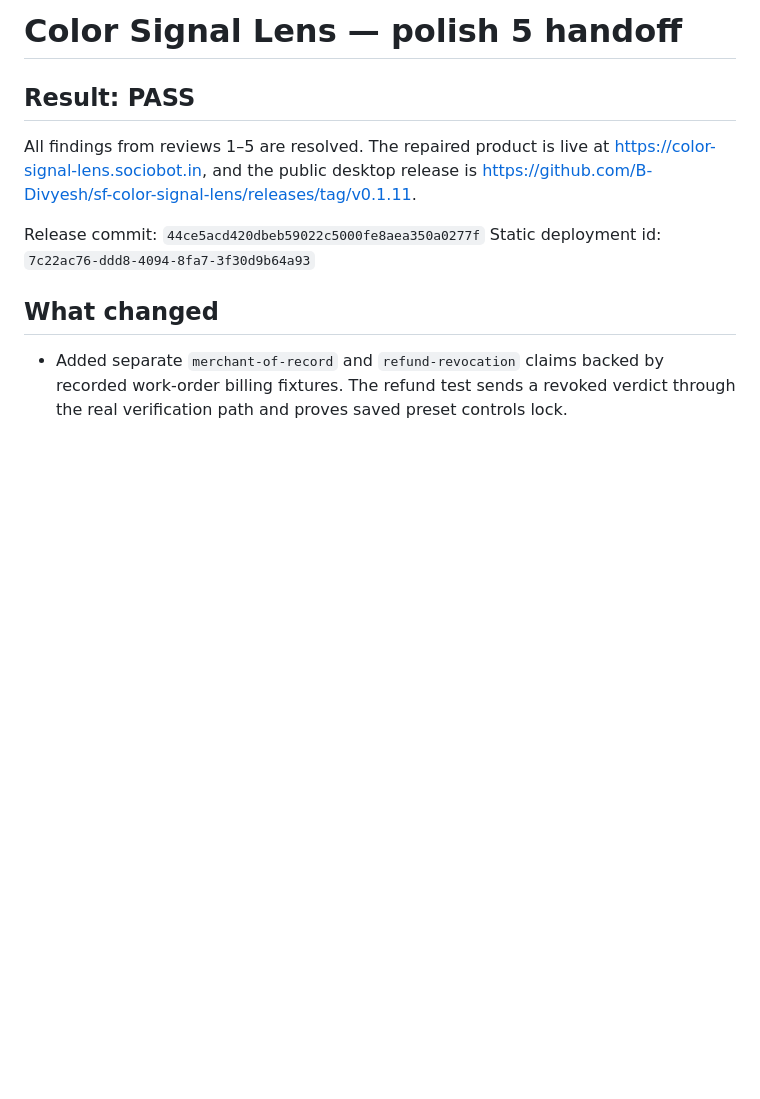
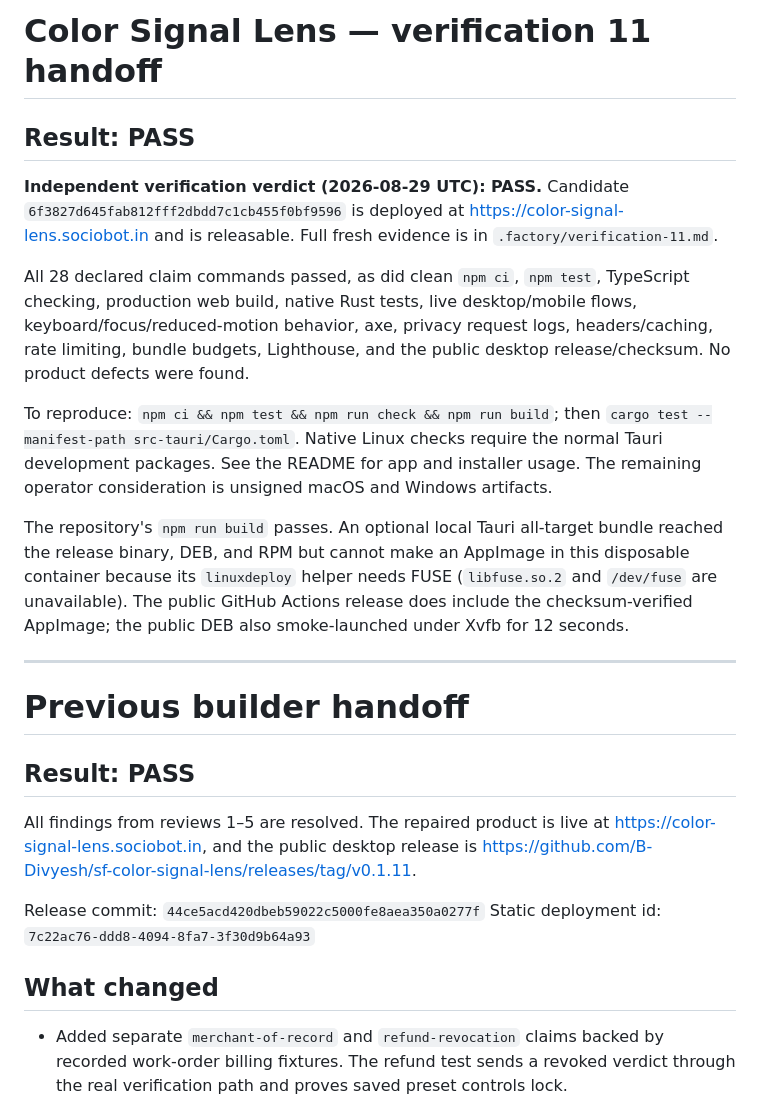
Before and after one commit to B-Divyesh/sf-color-signal-lens, a Markdown page: .factory/handoff.md, the part around the change. Drawn GitHub-style; blank space fills up the shorter version.

Commit message:
docs: add verification 11 report

```diff
--- a/.factory/handoff.md
+++ b/.factory/handoff.md
@@ -1,4 +1,34 @@
-# Color Signal Lens — polish 5 handoff
+# Color Signal Lens — verification 11 handoff
+
+## Result: PASS
+
+**Independent verification verdict (2026-08-29 UTC): PASS.** Candidate
+`6f3827d645fab812fff2dbdd7c1cb455f0bf9596` is deployed at
+https://color-signal-lens.sociobot.in and is releasable. Full fresh evidence is
+in `.factory/verification-11.md`.
+
+All 28 declared claim commands passed, as did clean `npm ci`, `npm test`,
+TypeScript checking, production web build, native Rust tests, live
+desktop/mobile flows, keyboard/focus/reduced-motion behavior, axe, privacy
+request logs, headers/caching, rate limiting, bundle budgets, Lighthouse, and
+the public desktop release/checksum. No product defects were found.
+
+To reproduce: `npm ci && npm test && npm run check && npm run build`; then
+`cargo test --manifest-path src-tauri/Cargo.toml`. Native Linux checks require
+the normal Tauri development packages. See the README for app and installer
+usage. The remaining operator consideration is unsigned macOS and Windows
+artifacts.
+
+The repository's `npm run build` passes. An optional local Tauri all-target
+bundle reached the release binary, DEB, and RPM but cannot make an AppImage in
+this disposable container because its `linuxdeploy` helper needs FUSE
+(`libfuse.so.2` and `/dev/fuse` are unavailable). The public GitHub Actions
+release does include the checksum-verified AppImage; the public DEB also
+smoke-launched under Xvfb for 12 seconds.
+
+---
+
+# Previous builder handoff
 
 ## Result: PASS
 
```
Also changed, not shown: .factory/verification-11.md (added, +58 -0 lines).
